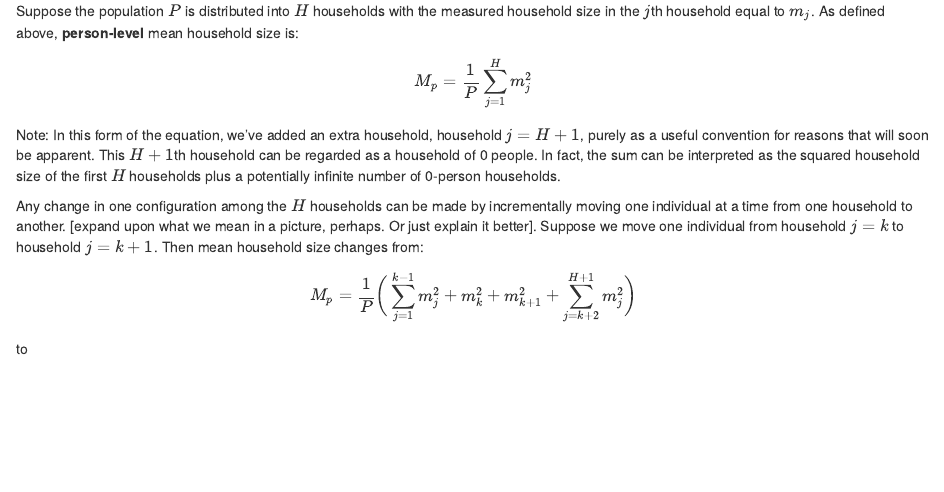
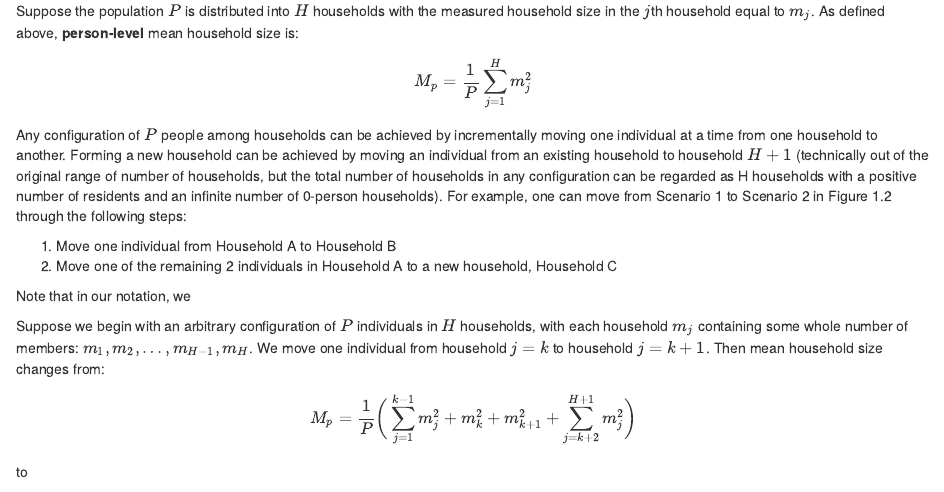
Before and after one commit to lorae/household-size, an R Markdown document (proof.Rmd): the page in a window 1100 px wide, from 1640 px down. The pictures show the output file proof.html that the author committed with the source, opened offline.

Commit message:
feat: improve explanation of household reconfiguration using figure 1.2

```diff
--- a/proof.Rmd
+++ b/proof.Rmd
@@ -138,9 +138,17 @@ Suppose the population $P$ is distributed into $H$ households with the measured
 M_p = \frac{1}{P}\sum_{j = 1}^H m_j^2
 \end{equation}
 
-Note: In this form of the equation, we've added an extra household, household $j = H + 1$, purely as a useful convention for reasons that will soon be apparent. This $H+1$th household can be regarded as a household of 0 people. In fact, the sum can be interpreted as the squared household size of the first $H$ households plus a potentially infinite number of 0-person households.
+Any configuration of $P$ people among households can be achieved by incrementally moving one individual at a time from one household to another. Forming a new household can be achieved by moving an individual from an existing household to household $H+1$ (technically out of the original range of number of households, but the total number of households in any configuration can be regarded as H households with a positive number of residents and an infinite number of 0-person households). For example, one can move from Scenario 1 to Scenario 2 in Figure 1.2 through the following steps:
 
-Any change in one configuration among the $H$ households can be made by incrementally moving one individual at a time from one household to another. [expand upon what we mean in a picture, perhaps. Or just explain it better]. Suppose we move one individual from household $j = k$ to household $j = k+1$. Then mean household size changes from:
+1. Move one individual from Household A to a (newly populated) Household C
+2. Move one of the remaining 2 individuals in Household A to Household C
+3. Move one individual from Household B to Household C
+4. Move one of the remaining 2 individuals in Household B to Household C
+5. The configuration now matches Scenario 2.
+
+Note that in our notation, we
+
+Suppose we begin with an arbitrary configuration of $P$ individuals in $H$ households, with each household $m_j$ containing some whole number of members: $m_1, m_2, \ldots, m_{H-1}, m_H$. We move one individual from household $j = k$ to household $j = k+1$. Then mean household size changes from:
 
 \begin{equation}
 M_p =\frac{1}{P} \bigg( \sum_{j = 1}^{k-1} m_j^2 + m_k^2 + m_{k+1}^2 +  \sum_{j = k+2}^{H+1}m_j^2 \bigg)
```
Also changed, not shown: proof.html.
